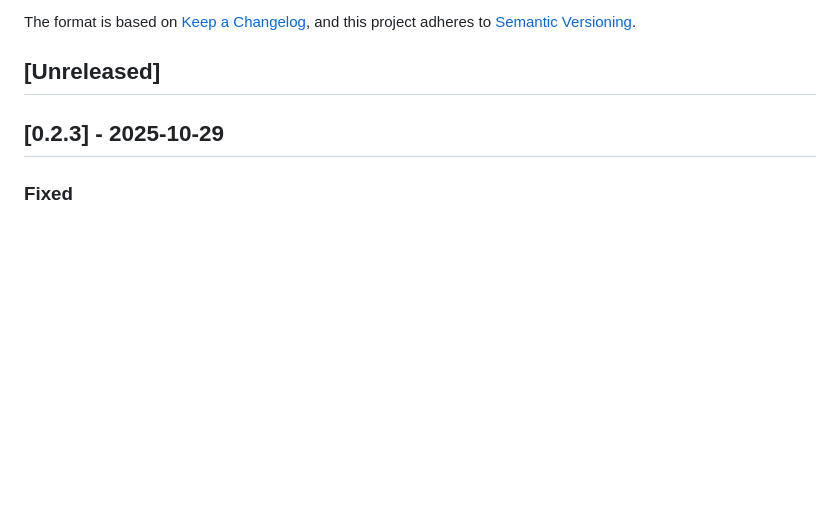
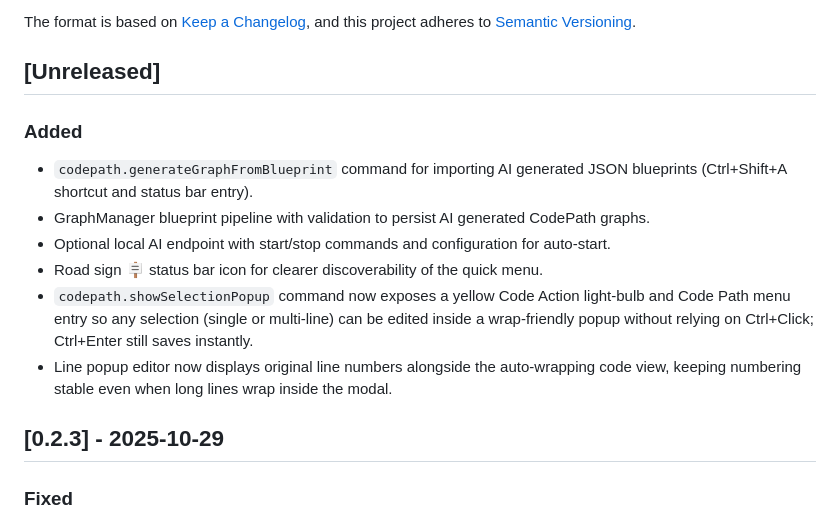
Before and after one commit to Nita121388/vscode-codepath, a Markdown page: CHANGELOG.md, the part around the change. Drawn GitHub-style; blank space fills up the shorter version.

Commit message:
docs: update CHANGELOG for LinePopupManager and AI features

```diff
--- a/CHANGELOG.md
+++ b/CHANGELOG.md
@@ -6,6 +6,14 @@ The format is based on [Keep a Changelog](https://keepachangelog.com/en/1.0.0/),
 and this project adheres to [Semantic Versioning](https://semver.org/spec/v2.0.0.html).
 
 ## [Unreleased]
+
+### Added
+- `codepath.generateGraphFromBlueprint` command for importing AI generated JSON blueprints (Ctrl+Shift+A shortcut and status bar entry).
+- GraphManager blueprint pipeline with validation to persist AI generated CodePath graphs.
+- Optional local AI endpoint with start/stop commands and configuration for auto-start.
+- Road sign 🪧 status bar icon for clearer discoverability of the quick menu.
+- `codepath.showSelectionPopup` command now exposes a yellow Code Action light-bulb and Code Path menu entry so any selection (single or multi-line) can be edited inside a wrap-friendly popup without relying on Ctrl+Click; Ctrl+Enter still saves instantly.
+- Line popup editor now displays original line numbers alongside the auto-wrapping code view, keeping numbering stable even when long lines wrap inside the modal.
 
 ## [0.2.3] - 2025-10-29
 
```
Also changed, not shown: CHANGELOG_ZH.md (+8 -0 lines).
